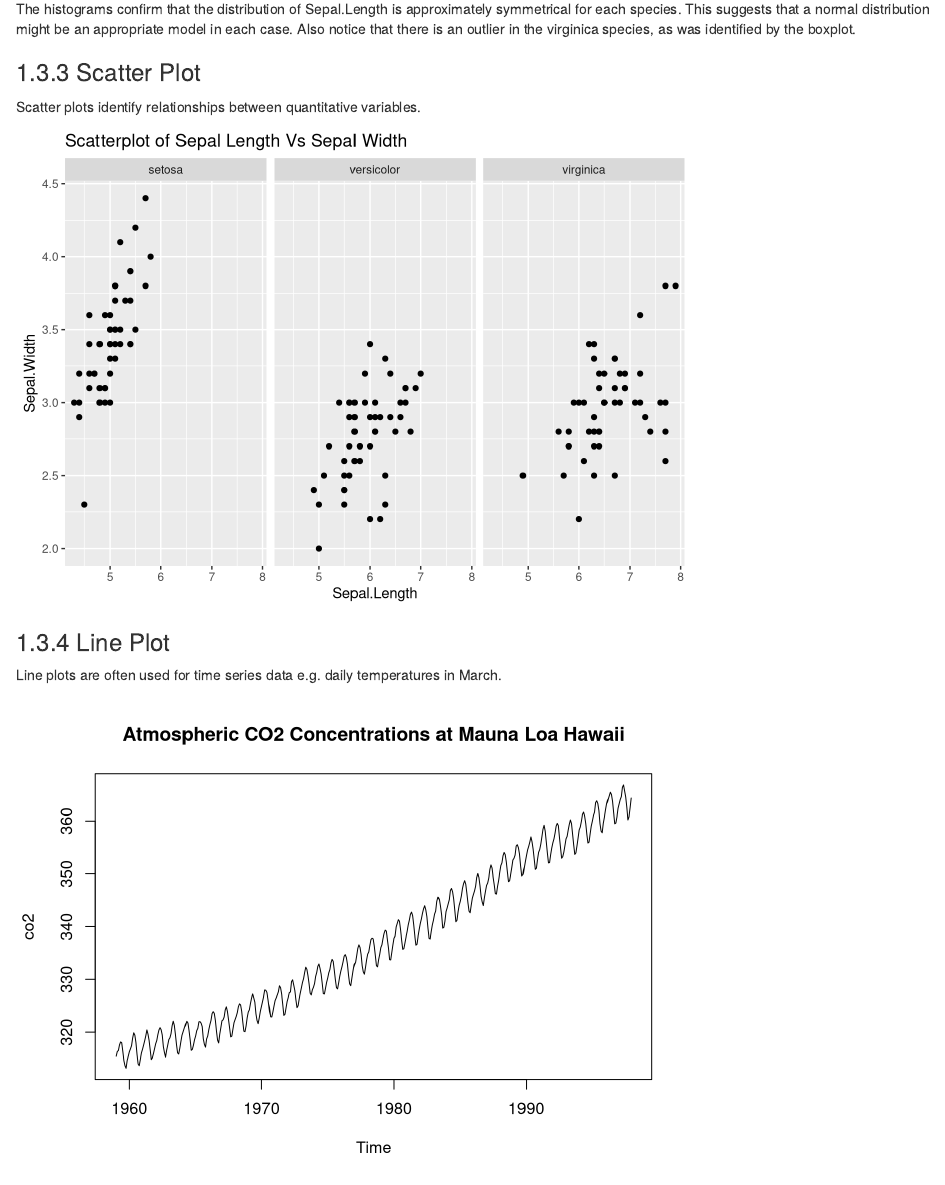
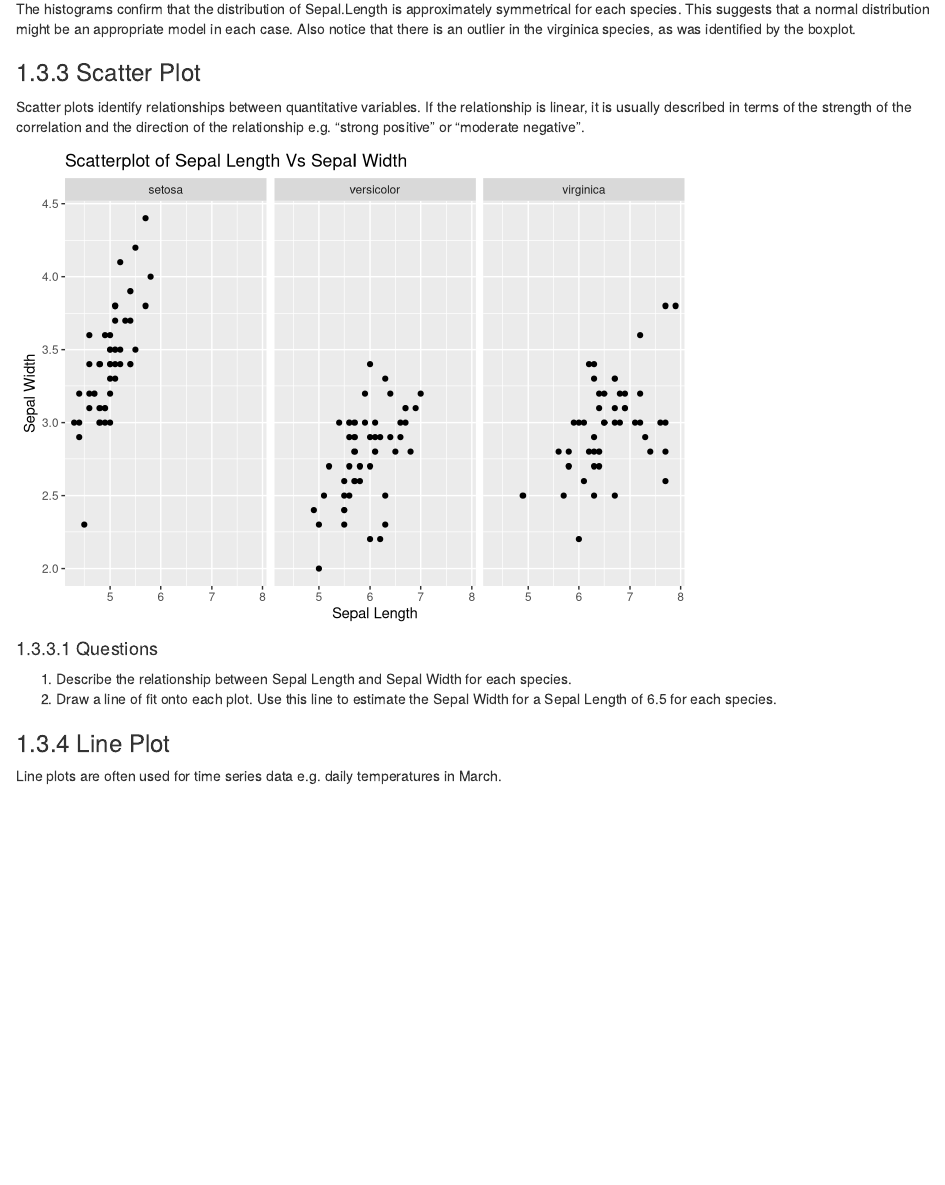
Before and after one commit to mjdear68/scix_stats, an R Markdown document (exploring_data.Rmd): the page in a window 1100 px wide, from 2900 px down. Rendered offline with R 4.5, knitr and Pandoc, with nearby package versions; drawn as R Markdown's standard HTML page in place of the format the file asks for.

Commit message:
Added questions to Scatter Plots

````diff
--- a/exploring_data.Rmd
+++ b/exploring_data.Rmd
@@ -63,16 +63,21 @@
 
 ### Scatter Plot
 
-Scatter plots identify relationships between quantitative variables.
+Scatter plots identify relationships between quantitative variables. If the relationship is linear, it is usually described in terms of the strength of the correlation and the direction of the relationship e.g. "strong positive" or "moderate negative".
+
 
 ```{r}
 iris %>%
-  ggplot() +
-  geom_point(aes(x = Sepal.Length, y = Sepal.Width)) +
+  ggplot(aes(x = Sepal.Length, y = Sepal.Width)) +
+  geom_point() +
+  # geom_smooth(method = "lm", formula = y ~ x) +
   facet_wrap(.~Species) +
-  labs(title = "Scatterplot of Sepal Length Vs Sepal Width")
+  labs(title = "Scatterplot of Sepal Length Vs Sepal Width", x = "Sepal Length", y = "Sepal Width")
 ```
 
+#### Questions
+1. Describe the relationship between Sepal Length and Sepal Width for each species.
+2. Draw a line of fit onto each plot. Use this line to estimate the Sepal Width for a Sepal Length of 6.5 for each species.
 
 ### Line Plot
 
````
Also changed, not shown: docs/reference-keys.txt, docs/search_index.json, docs/statistics_for_science_extension.tex (added), statistics_for_science_extension_files/figure-html/unnamed-chunk-6-1.png (added), statistics_for_science_extension_files/figure-html/unnamed-chunk-7-1.png (added), statistics_for_science_extension_files/figure-html/unnamed-chunk-7-2.png (added), statistics_for_science_extension_files/figure-latex/unnamed-chunk-3-1.pdf (added), statistics_for_science_extension_files/figure-latex/unnamed-chunk-4-1.pdf (added), statistics_for_science_extension_files/figure-latex/unnamed-chunk-5-1.pdf (added), statistics_for_science_extension_files/figure-latex/unnamed-chunk-6-1.pdf (added), statistics_for_science_extension_files/figure-latex/unnamed-chunk-7-1.pdf (added), statistics_for_science_extension_files/figure-latex/unnamed-chunk-7-2.pdf (added), 7 other files.
